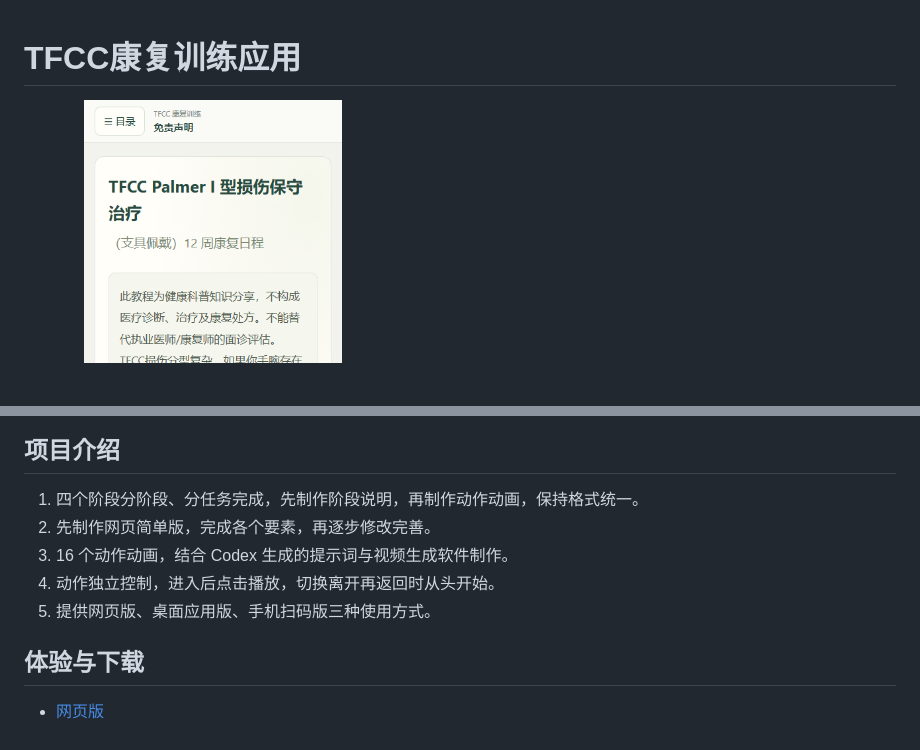
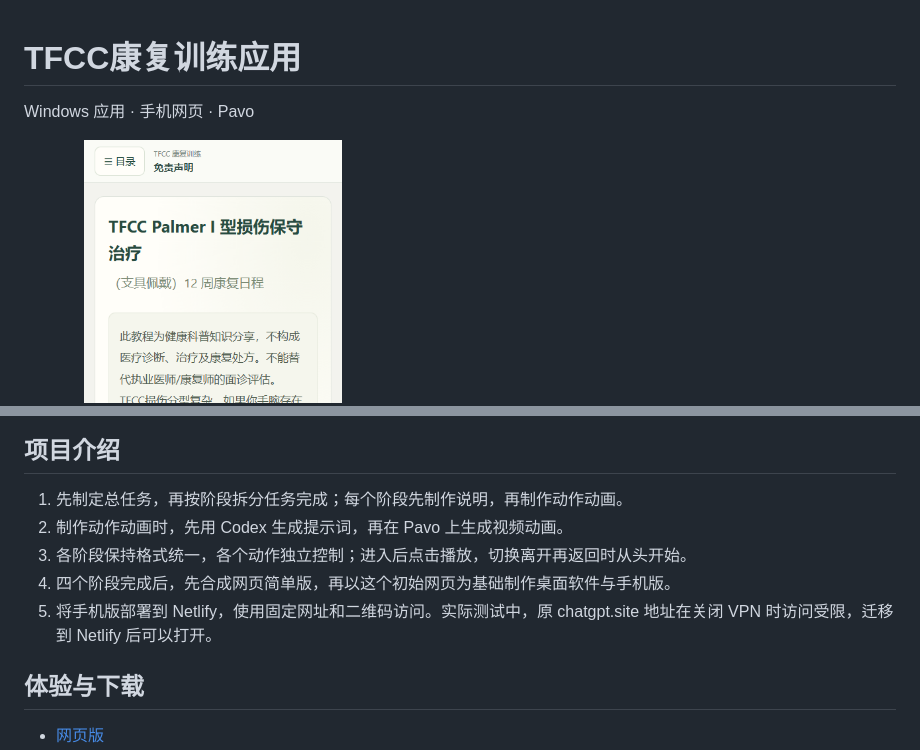
Before and after one commit to yuyuan23452-lang/Lxy, a Markdown page: projects/tfcc/README.md, 2 parts joined by grey strips. Drawn GitHub-style; blank space fills up the shorter version.

```diff
--- a/projects/tfcc/README.md
+++ b/projects/tfcc/README.md
@@ -1,4 +1,6 @@
 # TFCC康复训练应用
+
+Windows 应用 · 手机网页 · Pavo
 
 ![桌面版](../../assets/screenshots/tfcc-desktop.png)
 ![手机版](../../assets/screenshots/tfcc-mobile.png)
@@ -5,11 +11,11 @@
 
 ## 项目介绍
 
-1. 四个阶段分阶段、分任务完成，先制作阶段说明，再制作动作动画，保持格式统一。
-2. 先制作网页简单版，完成各个要素，再逐步修改完善。
-3. 16 个动作动画，结合 Codex 生成的提示词与视频生成软件制作。
-4. 动作独立控制，进入后点击播放，切换离开再返回时从头开始。
-5. 提供网页版、桌面应用版、手机扫码版三种使用方式。
+1. 先制定总任务，再按阶段拆分任务完成；每个阶段先制作说明，再制作动作动画。
+2. 制作动作动画时，先用 Codex 生成提示词，再在 Pavo 上生成视频动画。
+3. 各阶段保持格式统一，各个动作独立控制；进入后点击播放，切换离开再返回时从头开始。
+4. 四个阶段完成后，先合成网页简单版，再以这个初始网页为基础制作桌面软件与手机版。
+5. 将手机版部署到 Netlify，使用固定网址和二维码访问。实际测试中，原 chatgpt.site 地址在关闭 VPN 时访问受限，迁移到 Netlify 后可以打开。
 
 ## 体验与下载
 
```
Also changed, not shown: other parts of projects/tfcc/README.md (+4 -0 lines), docs/SCREENSHOTS.md (+4 -0 lines), assets/screenshots/tfcc-pavo.png (added), assets/screenshots/tfcc-simple-web.png (added), 1 other file.
